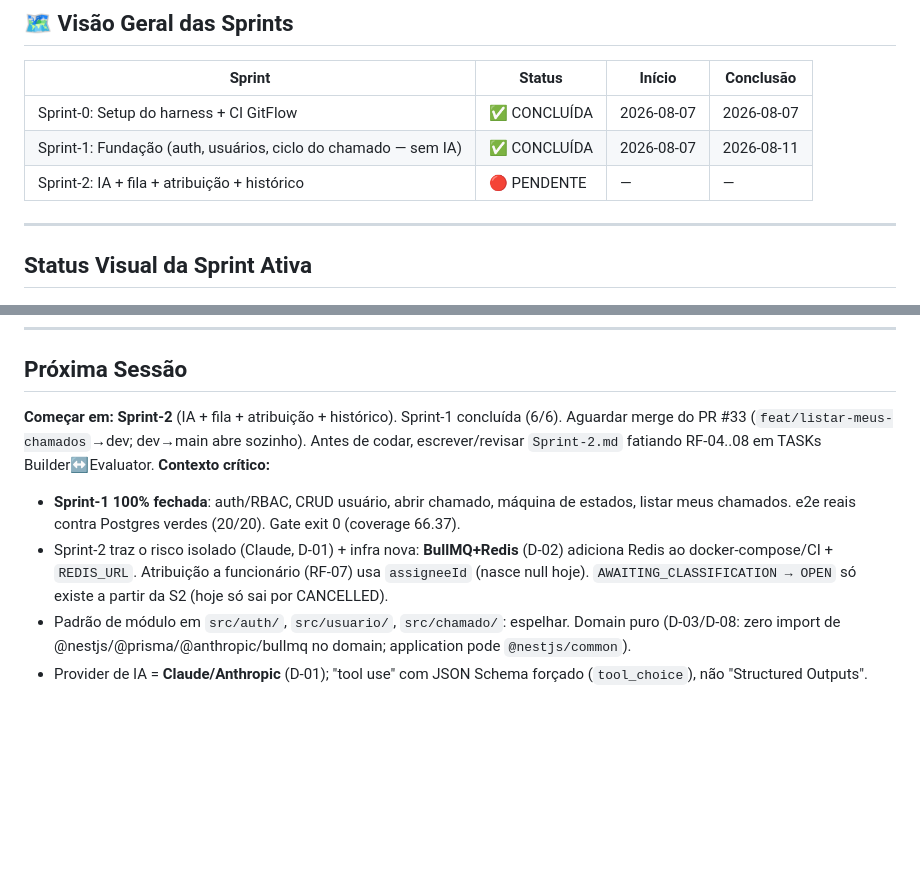
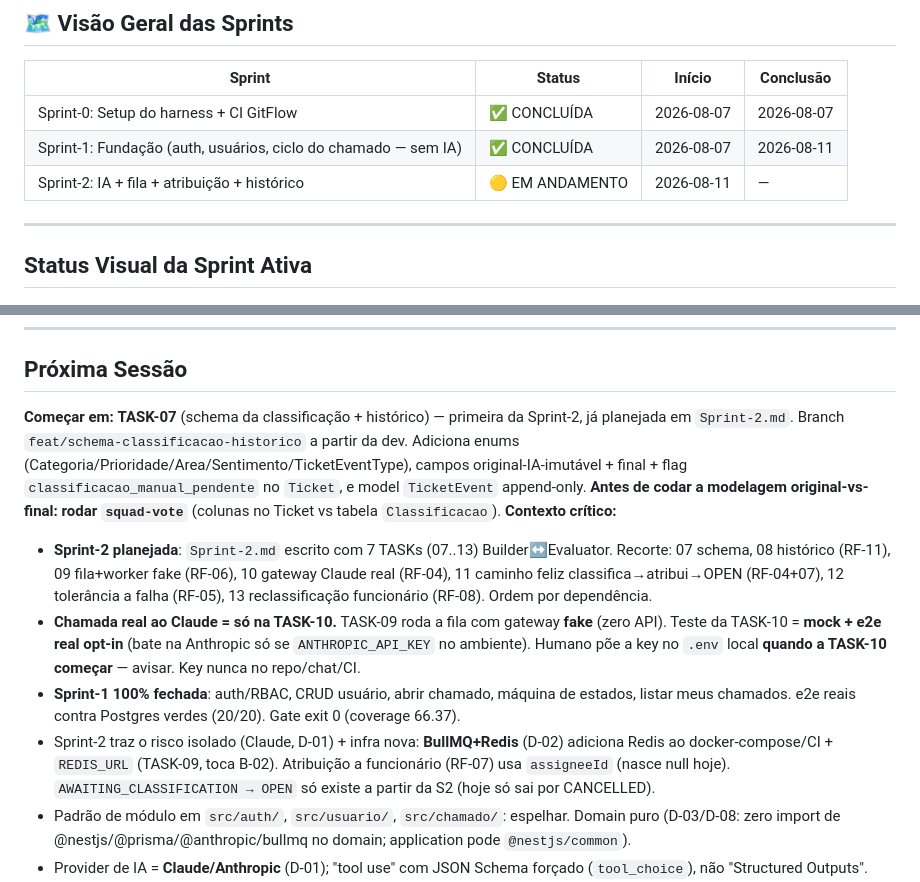
Before and after one commit to adrielsilva-invista/trilha-invista-backend, a Markdown page: plan-build/Progress.md, 2 parts joined by grey strips. Rendered like a GitHub page; blank space fills up the shorter version.

```diff
--- a/plan-build/Progress.md
+++ b/plan-build/Progress.md
@@ -26,7 +26,7 @@ CONVENÇÕES OBRIGATÓRIAS DESTE ARQUIVO (não apagar):
 |--------|--------|--------|-----------|
 | Sprint-0: Setup do harness + CI GitFlow | ✅ CONCLUÍDA | 2026-08-07 | 2026-08-07 |
 | Sprint-1: Fundação (auth, usuários, ciclo do chamado — sem IA) | ✅ CONCLUÍDA | 2026-08-07 | 2026-08-11 |
-| Sprint-2: IA + fila + atribuição + histórico | 🔴 PENDENTE | — | — |
+| Sprint-2: IA + fila + atribuição + histórico | 🟡 EM ANDAMENTO | 2026-08-11 | — |
 
 ---
 
@@ -342,10 +342,12 @@ Copiar e preencher ao encerrar a sessão:
 
 ## Próxima Sessão
 
-**Começar em:** **Sprint-2** (IA + fila + atribuição + histórico). Sprint-1 concluída (6/6). Aguardar merge do PR #33 (`feat/listar-meus-chamados`→dev; dev→main abre sozinho). Antes de codar, escrever/revisar `Sprint-2.md` fatiando RF-04..08 em TASKs Builder↔Evaluator.
+**Começar em:** **TASK-07** (schema da classificação + histórico) — primeira da Sprint-2, já planejada em `Sprint-2.md`. Branch `feat/schema-classificacao-historico` a partir da dev. Adiciona enums (Categoria/Prioridade/Area/Sentimento/TicketEventType), campos original-IA-imutável + final + flag `classificacao_manual_pendente` no `Ticket`, e model `TicketEvent` append-only. **Antes de codar a modelagem original-vs-final: rodar `squad-vote`** (colunas no Ticket vs tabela `Classificacao`).
 **Contexto crítico:**
+- **Sprint-2 planejada**: `Sprint-2.md` escrito com 7 TASKs (07..13) Builder↔Evaluator. Recorte: 07 schema, 08 histórico (RF-11), 09 fila+worker fake (RF-06), 10 gateway Claude real (RF-04), 11 caminho feliz classifica→atribui→OPEN (RF-04+07), 12 tolerância a falha (RF-05), 13 reclassificação funcionário (RF-08). Ordem por dependência.
+- **Chamada real ao Claude = só na TASK-10.** TASK-09 roda a fila com gateway **fake** (zero API). Teste da TASK-10 = **mock + e2e real opt-in** (bate na Anthropic só se `ANTHROPIC_API_KEY` no ambiente). Humano põe a key no `.env` local **quando a TASK-10 começar** — avisar. Key nunca no repo/chat/CI.
 - **Sprint-1 100% fechada**: auth/RBAC, CRUD usuário, abrir chamado, máquina de estados, listar meus chamados. e2e reais contra Postgres verdes (20/20). Gate exit 0 (coverage 66.37).
-- Sprint-2 traz o risco isolado (Claude, D-01) + infra nova: **BullMQ+Redis** (D-02) adiciona Redis ao docker-compose/CI + `REDIS_URL`. Atribuição a funcionário (RF-07) usa `assigneeId` (nasce null hoje). `AWAITING_CLASSIFICATION → OPEN` só existe a partir da S2 (hoje só sai por CANCELLED).
+- Sprint-2 traz o risco isolado (Claude, D-01) + infra nova: **BullMQ+Redis** (D-02) adiciona Redis ao docker-compose/CI + `REDIS_URL` (TASK-09, toca B-02). Atribuição a funcionário (RF-07) usa `assigneeId` (nasce null hoje). `AWAITING_CLASSIFICATION → OPEN` só existe a partir da S2 (hoje só sai por CANCELLED).
 - Padrão de módulo em `src/auth/`, `src/usuario/`, `src/chamado/`: espelhar. Domain puro (D-03/D-08: zero import de @nestjs/@prisma/@anthropic/bullmq no domain; application pode `@nestjs/common`).
 - Provider de IA = **Claude/Anthropic** (D-01); "tool use" com JSON Schema forçado (`tool_choice`), não "Structured Outputs".
 - **Backlog (fora de Sprint):** documentar API via `@nestjs/swagger` (`SwaggerModule` em `/api`). Não pedido em TASK; humano quer futuramente. Endpoints: `POST /auth/login`, `POST /usuarios`, `POST /chamados`, `PATCH /chamados/:id/status`, `GET /chamados`.
```
Also changed, not shown: plan-build/Sprint-2.md (added, +330 -0 lines).
